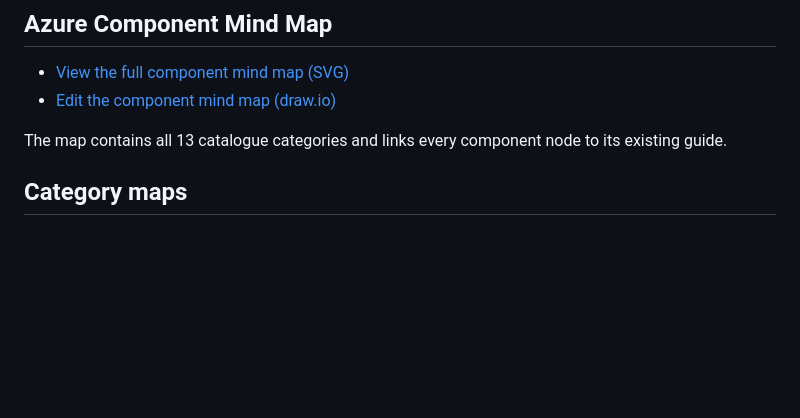
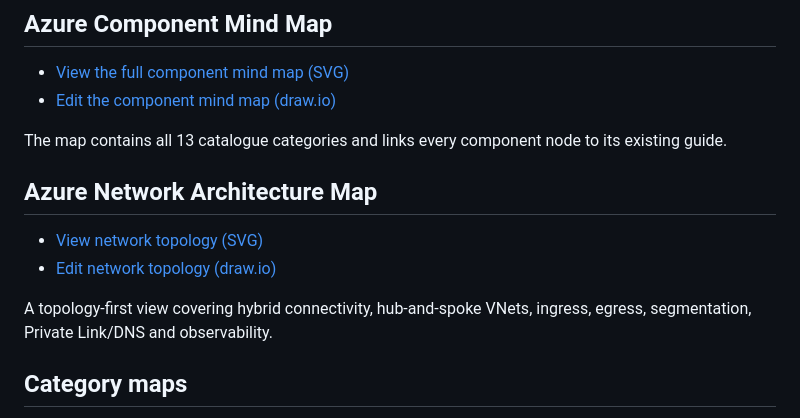
Before and after one commit to tripathies/azure-master-vault, a Markdown page: ARCHITECTURE-MAPS.md, the part around the change. GitHub-like rendering; blank space fills up the shorter version.

Commit message:
Index dedicated Azure network architecture map

```diff
--- a/ARCHITECTURE-MAPS.md
+++ b/ARCHITECTURE-MAPS.md
@@ -36,6 +36,14 @@ The architecture map groups the existing A–L catalogue into ten architecture l
 
 The map contains all 13 catalogue categories and links every component node to its existing guide.
 
+
+## Azure Network Architecture Map
+
+- [View network topology (SVG)](AZURE-NETWORK-ARCHITECTURE-MAP.svg)
+- [Edit network topology (draw.io)](AZURE-NETWORK-ARCHITECTURE-MAP.drawio)
+
+A topology-first view covering hybrid connectivity, hub-and-spoke VNets, ingress, egress, segmentation, Private Link/DNS and observability.
+
 ## Category maps
 
 - **A · Cloud Foundation & Landing Zones** — [SVG preview](A-cloud-foundation-landing-zones/architecture.svg) · [Editable draw.io](A-cloud-foundation-landing-zones/architecture.drawio) · [Category guide](A-cloud-foundation-landing-zones/README.md)
```
